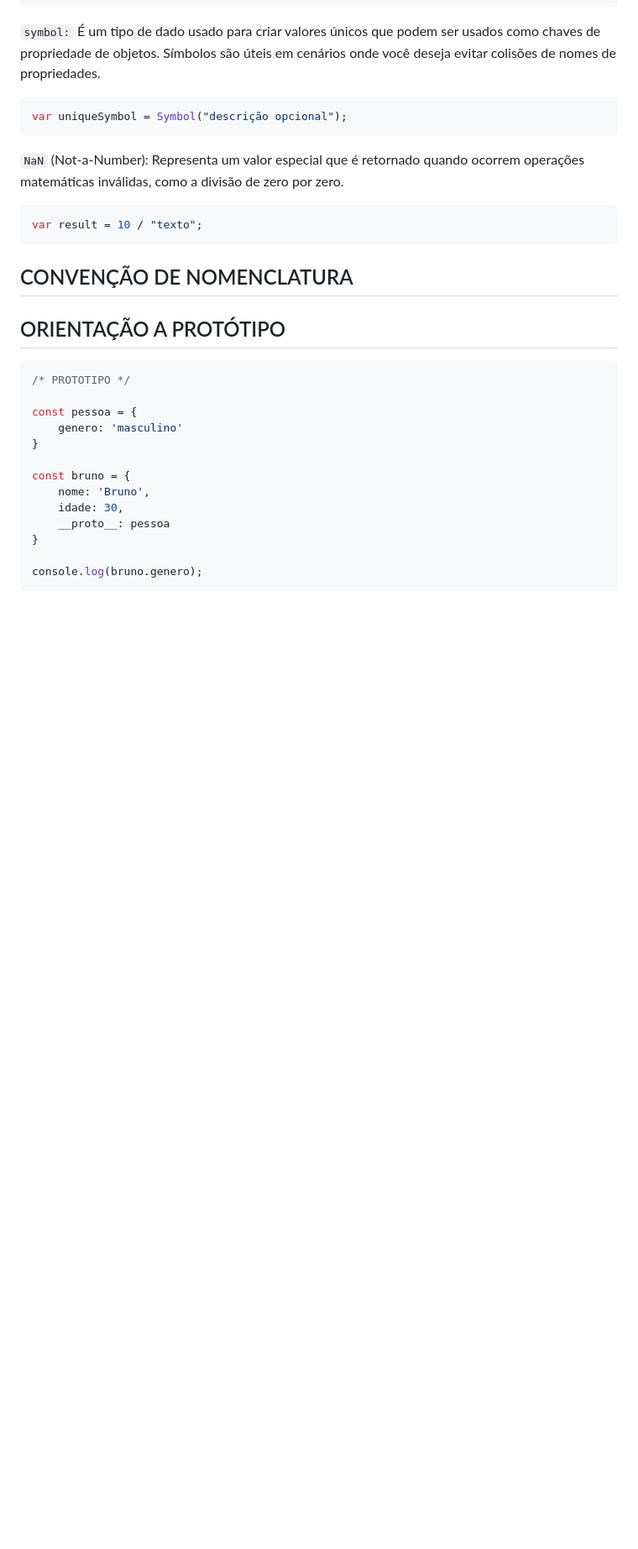
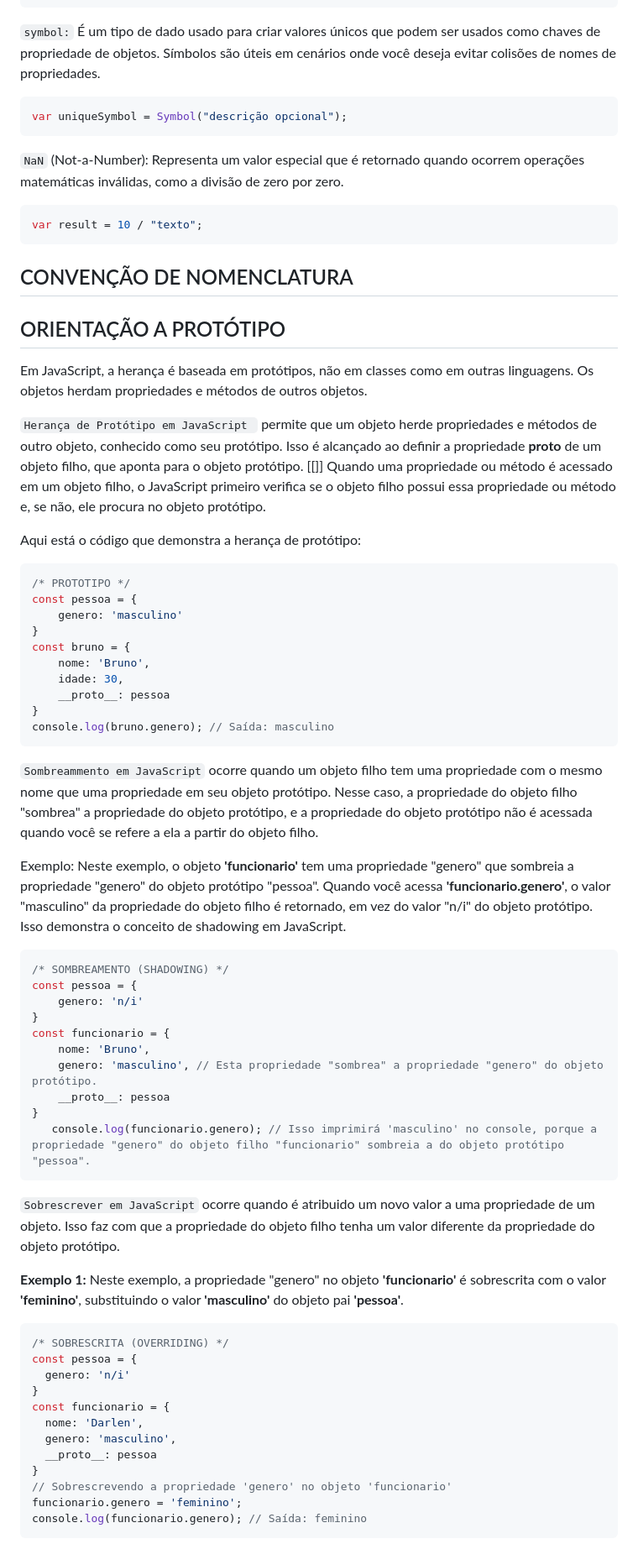
Before and after one commit to brunomoraesdigital/aprendizagem-js, a Markdown page: Caderno-javascript.md, the part around the change printed below. Shown: that part at 84% size. GitHub-like rendering; blank space fills up the shorter version.

````diff
--- a/Caderno-javascript.md
+++ b/Caderno-javascript.md
@@ -544,19 +544,53 @@ var result = 10 / "texto";
 
 
 ## ORIENTAÇÃO A PROTÓTIPO
+
+Em JavaScript, a herança é baseada em protótipos, não em classes como em outras linguagens. Os objetos herdam propriedades e métodos de outros objetos.
+
+`Herança de Protótipo em JavaScript ` permite que um objeto herde propriedades e métodos de outro objeto, conhecido como seu protótipo. Isso é alcançado ao definir a propriedade __proto__ de um objeto filho, que aponta para o objeto protótipo. [[]] Quando uma propriedade ou método é acessado em um objeto filho, o JavaScript primeiro verifica se o objeto filho possui essa propriedade ou método e, se não, ele procura no objeto protótipo.
+
+Aqui está o código que demonstra a herança de protótipo:
 ```javascript
 /* PROTOTIPO */
-
 const pessoa = {
     genero: 'masculino'
 }
-
 const bruno = {
     nome: 'Bruno',
     idade: 30,
     __proto__: pessoa
 }
+console.log(bruno.genero); // Saída: masculino
+```
+`Sombreammento em JavaScript` ocorre quando um objeto filho tem uma propriedade com o mesmo nome que uma propriedade em seu objeto protótipo. Nesse caso, a propriedade do objeto filho "sombrea" a propriedade do objeto protótipo, e a propriedade do objeto protótipo não é acessada quando você se refere a ela a partir do objeto filho.
 
-console.log(bruno.genero);
+Exemplo: Neste exemplo, o objeto **'funcionario'** tem uma propriedade "genero" que sombreia a propriedade "genero" do objeto protótipo "pessoa". Quando você acessa **'funcionario.genero'**, o valor "masculino" da propriedade do objeto filho é retornado, em vez do valor "n/i" do objeto protótipo. Isso demonstra o conceito de shadowing em JavaScript.
+```javascript
+/* SOMBREAMENTO (SHADOWING) */
+const pessoa = {
+    genero: 'n/i'
+}
+const funcionario = {
+    nome: 'Bruno',
+    genero: 'masculino', // Esta propriedade "sombrea" a propriedade "genero" do objeto protótipo.
+    __proto__: pessoa
+}
+   console.log(funcionario.genero); // Isso imprimirá 'masculino' no console, porque a propriedade "genero" do objeto filho "funcionario" sombreia a do objeto protótipo "pessoa".
 ```
+`Sobrescrever em JavaScript` ocorre quando é atribuido um novo valor a uma propriedade de um objeto. Isso faz com que a propriedade do objeto filho tenha um valor diferente da propriedade do objeto protótipo.
+
+**Exemplo 1:** Neste exemplo, a propriedade "genero" no objeto **'funcionario'** é sobrescrita com o valor **'feminino'**, substituindo o valor **'masculino'** do objeto pai **'pessoa'**.
+```javascript
+/* SOBRESCRITA (OVERRIDING) */
+const pessoa = {
+  genero: 'n/i'
+}
+const funcionario = {
+  nome: 'Darlen',
+  genero: 'masculino',
+  __proto__: pessoa
+}
+// Sobrescrevendo a propriedade 'genero' no objeto 'funcionario'
+funcionario.genero = 'feminino';
+console.log(funcionario.genero); // Saída: feminino
 ```
````
Also changed, not shown: other parts of Caderno-javascript.md (+38 -38 lines).
